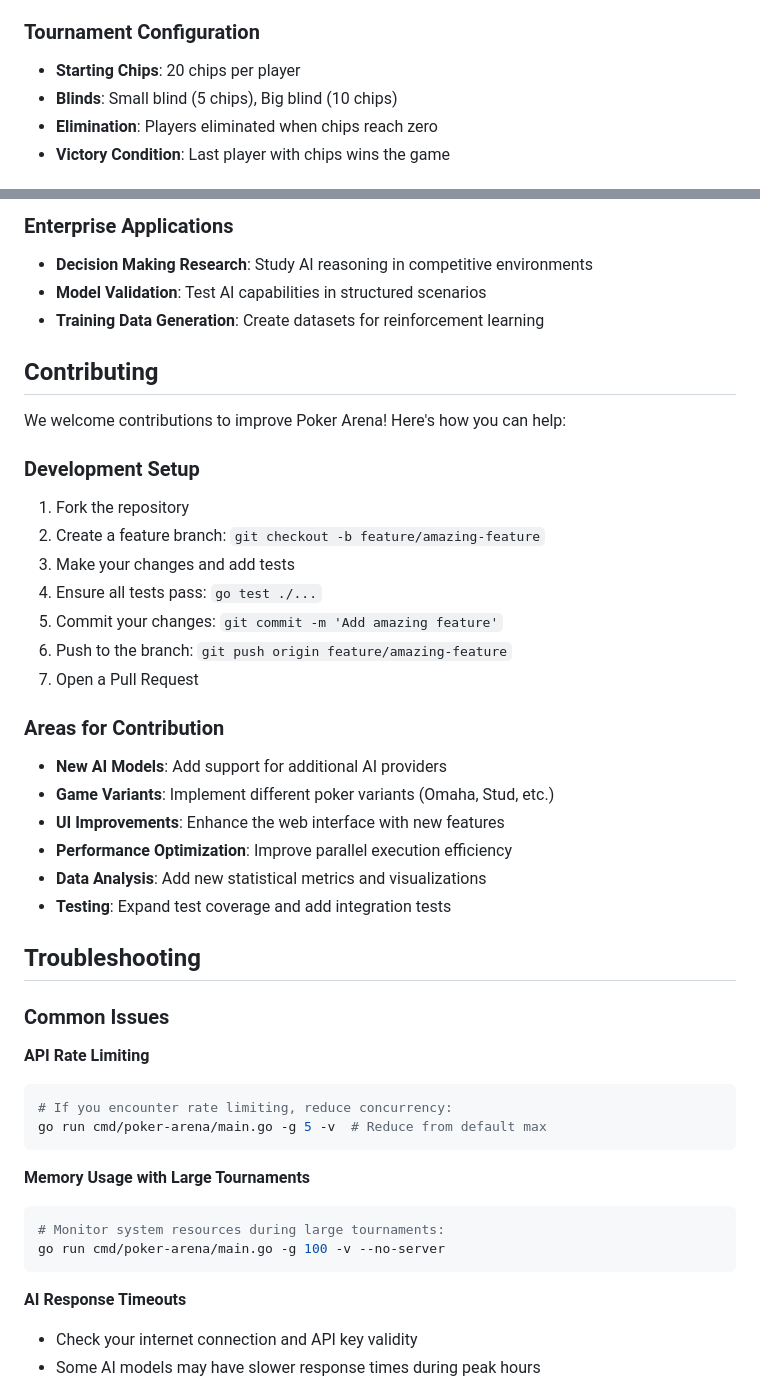
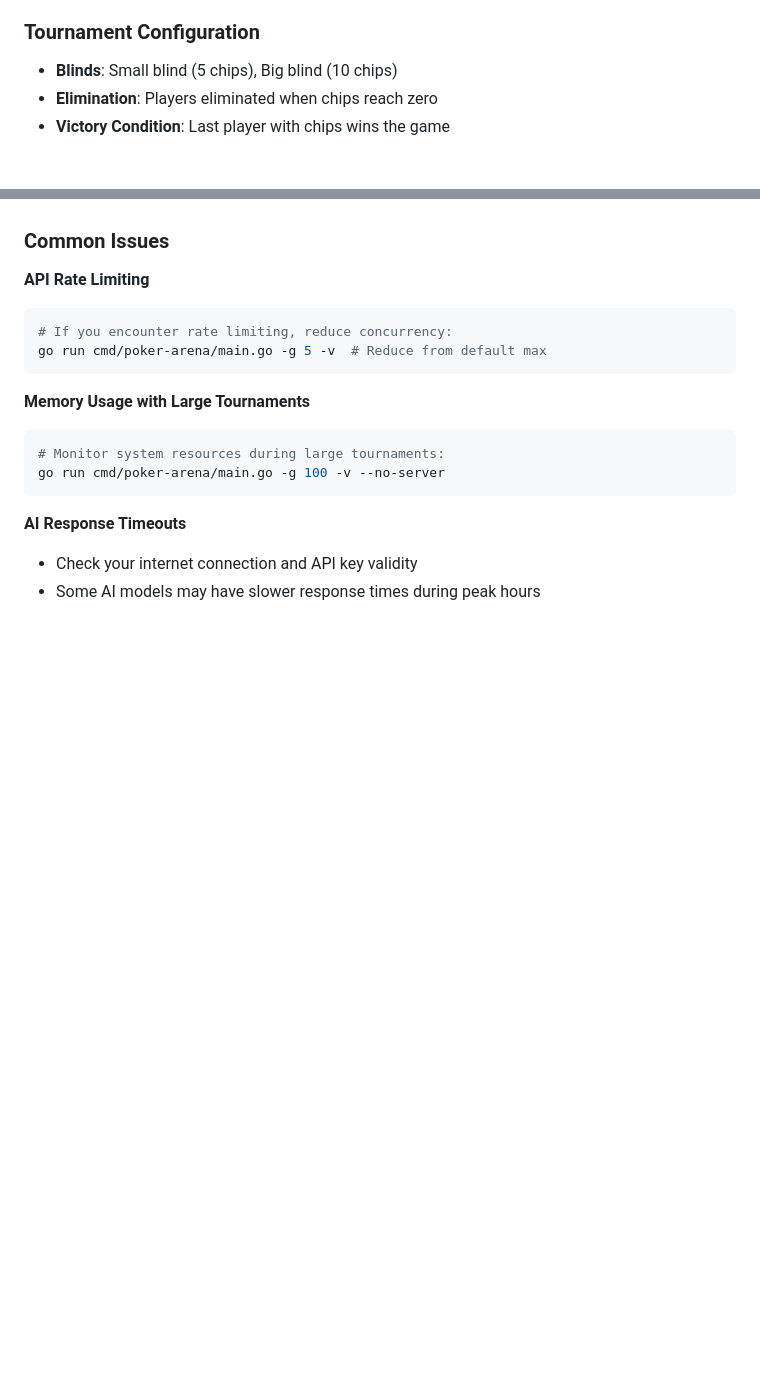
Before and after one commit to MikeLuu99/poker-arena, a Markdown page: README.md, 2 parts joined by grey strips. GitHub-like rendering; blank space fills up the shorter version.

```diff
--- a/README.md
+++ b/README.md
@@ -198,7 +198,6 @@ OpenRouter provides access to multiple AI models through a single API key, makin
 - Winner determined by best 5-card poker hand
 
 ### Tournament Configuration
-- **Starting Chips**: 20 chips per player
 - **Blinds**: Small blind (5 chips), Big blind (10 chips)
 - **Elimination**: Players eliminated when chips reach zero
 - **Victory Condition**: Last player with chips wins the game
@@ -290,31 +230,3 @@ The project follows Go best practices with clean, modular architecture:
-### Enterprise Applications
-- **Decision Making Research**: Study AI reasoning in competitive environments
-- **Model Validation**: Test AI capabilities in structured scenarios
-- **Training Data Generation**: Create datasets for reinforcement learning
-
-## Contributing
-
-We welcome contributions to improve Poker Arena! Here's how you can help:
-
-### Development Setup
-1. Fork the repository
-2. Create a feature branch: `git checkout -b feature/amazing-feature`
-3. Make your changes and add tests
-4. Ensure all tests pass: `go test ./...`
-5. Commit your changes: `git commit -m 'Add amazing feature'`
-6. Push to the branch: `git push origin feature/amazing-feature`
-7. Open a Pull Request
-
-### Areas for Contribution
-- **New AI Models**: Add support for additional AI providers
-- **Game Variants**: Implement different poker variants (Omaha, Stud, etc.)
-- **UI Improvements**: Enhance the web interface with new features
-- **Performance Optimization**: Improve parallel execution efficiency
-- **Data Analysis**: Add new statistical metrics and visualizations
-- **Testing**: Expand test coverage and add integration tests
-
-## Troubleshooting
-
 ### Common Issues
 
 **API Rate Limiting**
```
Also changed, not shown: other parts of README.md (+0 -59 lines).
